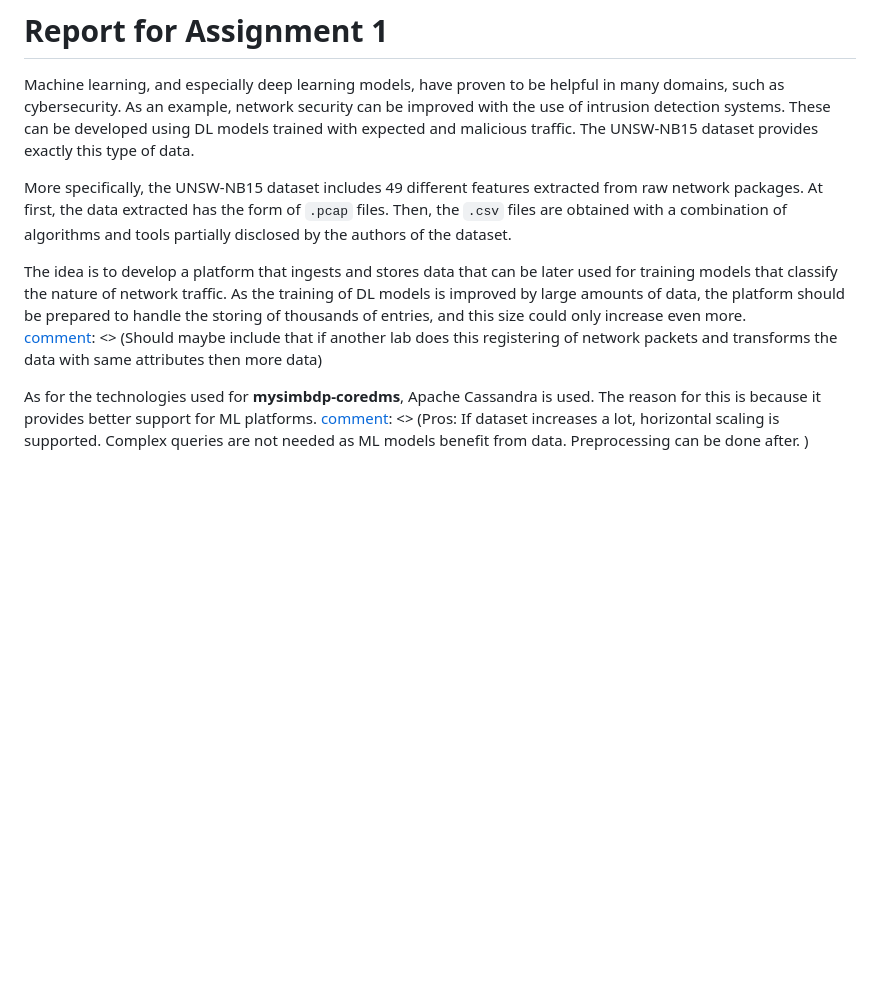
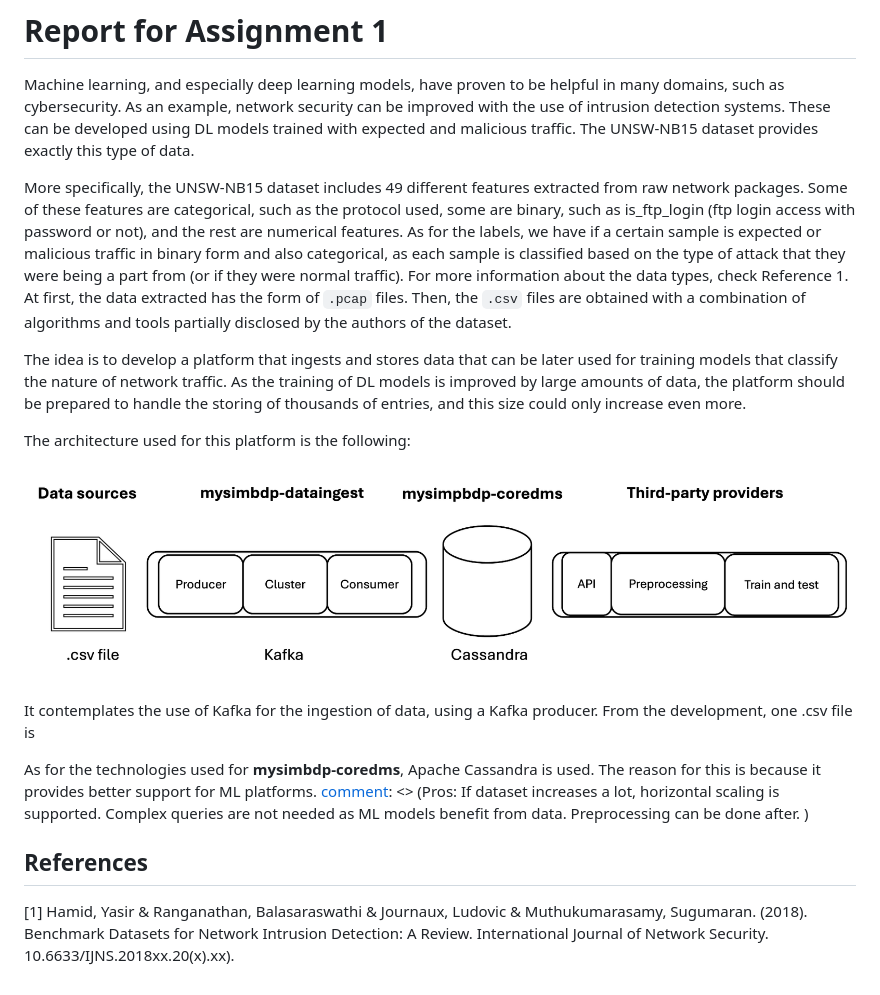
Before and after one commit to andreabellmunt/mysimbdp, a Markdown page: reports/Assignment-1-Report.md, the part around the change. GitHub-like rendering; pictures changed too: reports/Architecture.png (added); blank space fills up the shorter version.

Commit message:
Advances in report + image

```diff
--- a/reports/Assignment-1-Report.md
+++ b/reports/Assignment-1-Report.md
@@ -3,12 +3,22 @@
 Machine learning, and especially deep learning models, have proven to be helpful in many domains, such as cybersecurity. As an example, network security can be improved with the use of intrusion detection systems. These can be developed using DL models trained with expected and malicious traffic. The UNSW-NB15 dataset provides exactly this type of data.
 
 [comment]: <> (Specify generic data types)
-More specifically, the UNSW-NB15 dataset includes 49 different features extracted from raw network packages. At first, the data extracted has the form of `.pcap` files. Then, the `.csv` files are obtained with a combination of algorithms and tools partially disclosed by the authors of the dataset.
+More specifically, the UNSW-NB15 dataset includes 49 different features extracted from raw network packages. Some of these features are categorical, such as the protocol used, some are binary, such as is_ftp_login (ftp login access with password or not), and the rest are numerical features. As for the labels, we have if a certain sample is expected or malicious traffic in binary form and also categorical, as each sample is classified based on the type of attack that they were being a part from (or if they were normal traffic). For more information about the data types, check Reference 1. At first, the data extracted has the form of `.pcap` files. Then, the `.csv` files are obtained with a combination of algorithms and tools partially disclosed by the authors of the dataset.
 
 The idea is to develop a platform that ingests and stores data that can be later used for training models that classify the nature of network traffic. As the training of DL models is improved by large amounts of data, the platform should be prepared to handle the storing of thousands of entries, and this size could only increase even more.
-[comment]: <> (Should maybe include that if another lab does this registering of network packets and transforms the data with same attributes then more data)
+
+[comment]: <> (Point 2)
+The architecture used for this platform is the following:
+
+![Architecture image](Architecture.png "Main architecture for the platform")
+
+It contemplates the use of Kafka for the ingestion of data, using a Kafka producer. From the development, one .csv file is
 
 As for the technologies used for **mysimbdp-coredms**, Apache Cassandra is used. The reason for this is because it provides better support for ML platforms.
 [comment]: <> (Pros: If dataset increases a lot, horizontal scaling is supported. Complex queries are not needed as ML models benefit from data. Preprocessing can be done after. )
 
-[comment]: <> (Point 2)
+
+
+## References
+
+[1] Hamid, Yasir & Ranganathan, Balasaraswathi & Journaux, Ludovic & Muthukumarasamy, Sugumaran. (2018). Benchmark Datasets for Network Intrusion Detection: A Review. International Journal of Network Security. 10.6633/IJNS.2018xx.20(x).xx).
```
